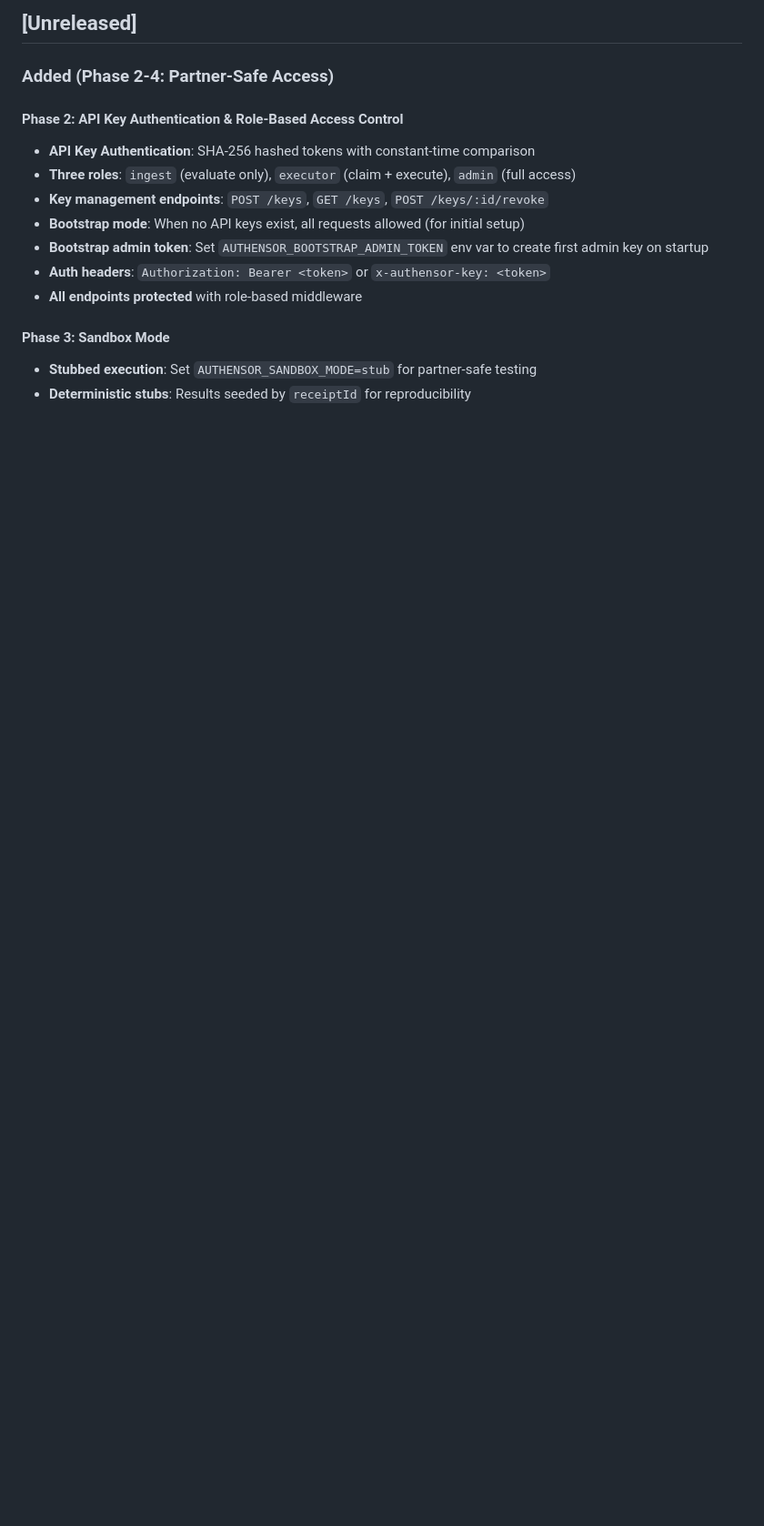
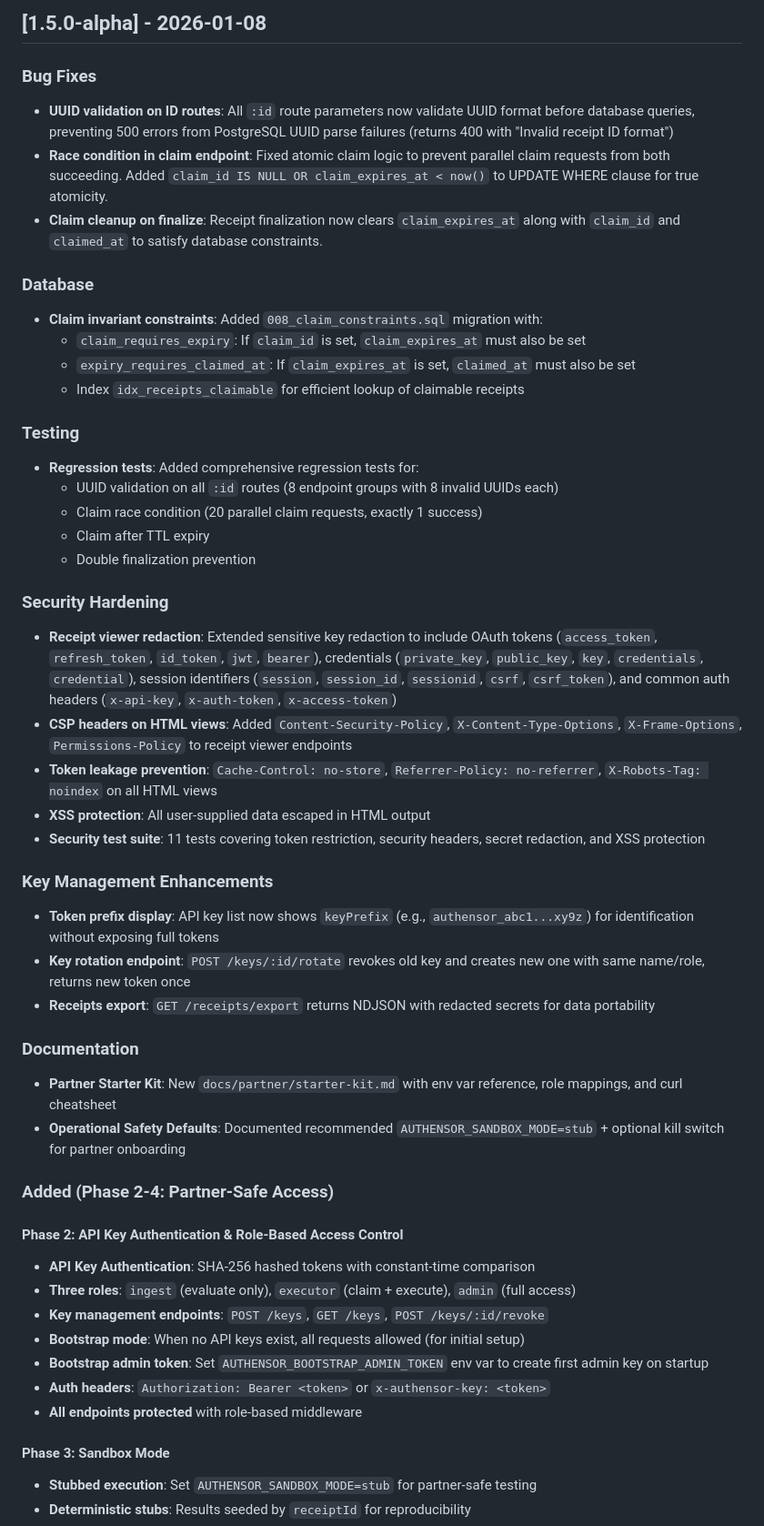
Before and after one commit to AUTHENSOR/AUTHENSOR, a Markdown page: CHANGELOG.md, the part around the change. Shown at 91% size. Rendered like a GitHub page; blank space fills up the shorter version.

Commit message:
docs: update for v1.5.0-alpha release
- Update version references from v0.5.0 to v1.5.0
- Update repo URL to AUTHENSOR/AUTHENSOR-ALPHA
- Add Partner Starter Kit with env var reference and curl cheatsheet
- Add operational safety defaults documentation
- Update CHANGELOG with bug fixes, security hardening, and new features

```diff
--- a/CHANGELOG.md
+++ b/CHANGELOG.md
@@ -1,4 +1,44 @@
-## [Unreleased]
+## [1.5.0-alpha] - 2026-01-08
+
+### Bug Fixes
+
+- **UUID validation on ID routes**: All `:id` route parameters now validate UUID format before database queries, preventing 500 errors from PostgreSQL UUID parse failures (returns 400 with "Invalid receipt ID format")
+- **Race condition in claim endpoint**: Fixed atomic claim logic to prevent parallel claim requests from both succeeding. Added `claim_id IS NULL OR claim_expires_at < now()` to UPDATE WHERE clause for true atomicity.
+- **Claim cleanup on finalize**: Receipt finalization now clears `claim_expires_at` along with `claim_id` and `claimed_at` to satisfy database constraints.
+
+### Database
+
+- **Claim invariant constraints**: Added `008_claim_constraints.sql` migration with:
+  - `claim_requires_expiry`: If `claim_id` is set, `claim_expires_at` must also be set
+  - `expiry_requires_claimed_at`: If `claim_expires_at` is set, `claimed_at` must also be set
+  - Index `idx_receipts_claimable` for efficient lookup of claimable receipts
+
+### Testing
+
+- **Regression tests**: Added comprehensive regression tests for:
+  - UUID validation on all `:id` routes (8 endpoint groups with 8 invalid UUIDs each)
+  - Claim race condition (20 parallel claim requests, exactly 1 success)
+  - Claim after TTL expiry
+  - Double finalization prevention
+
+### Security Hardening
+
+- **Receipt viewer redaction**: Extended sensitive key redaction to include OAuth tokens (`access_token`, `refresh_token`, `id_token`, `jwt`, `bearer`), credentials (`private_key`, `public_key`, `key`, `credentials`, `credential`), session identifiers (`session`, `session_id`, `sessionid`, `csrf`, `csrf_token`), and common auth headers (`x-api-key`, `x-auth-token`, `x-access-token`)
+- **CSP headers on HTML views**: Added `Content-Security-Policy`, `X-Content-Type-Options`, `X-Frame-Options`, `Permissions-Policy` to receipt viewer endpoints
+- **Token leakage prevention**: `Cache-Control: no-store`, `Referrer-Policy: no-referrer`, `X-Robots-Tag: noindex` on all HTML views
+- **XSS protection**: All user-supplied data escaped in HTML output
+- **Security test suite**: 11 tests covering token restriction, security headers, secret redaction, and XSS protection
+
+### Key Management Enhancements
+
+- **Token prefix display**: API key list now shows `keyPrefix` (e.g., `authensor_abc1...xy9z`) for identification without exposing full tokens
+- **Key rotation endpoint**: `POST /keys/:id/rotate` revokes old key and creates new one with same name/role, returns new token once
+- **Receipts export**: `GET /receipts/export` returns NDJSON with redacted secrets for data portability
+
+### Documentation
+
+- **Partner Starter Kit**: New `docs/partner/starter-kit.md` with env var reference, role mappings, and curl cheatsheet
+- **Operational Safety Defaults**: Documented recommended `AUTHENSOR_SANDBOX_MODE=stub` + optional kill switch for partner onboarding
 
 ### Added (Phase 2-4: Partner-Safe Access)
 
```
